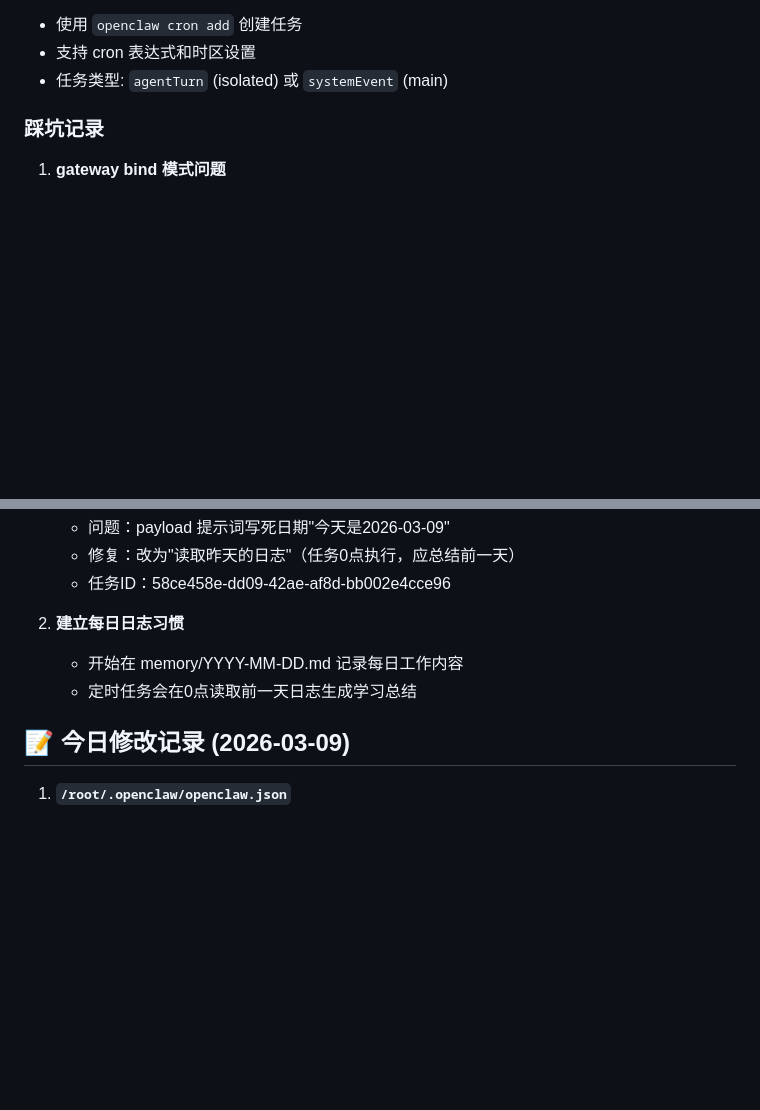
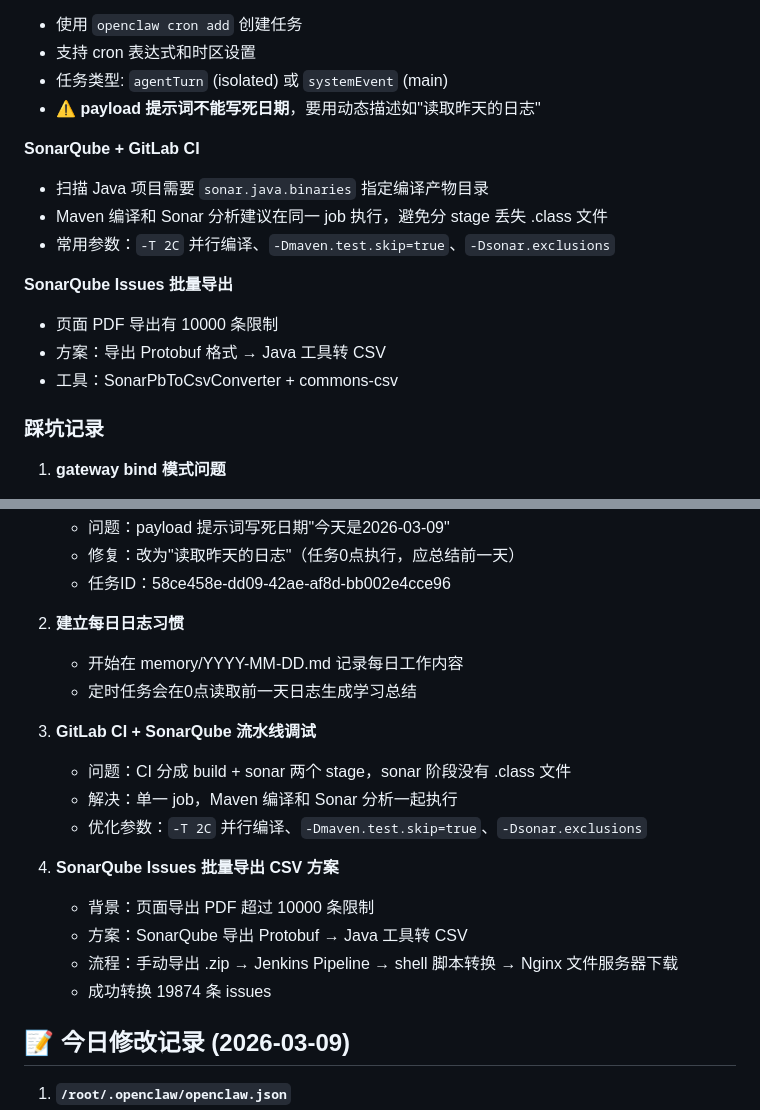
Before and after one commit to hhhhhyz-11/ai-memory, a Markdown page: MEMORY.md, 2 parts joined by grey strips. Drawn GitHub-style; blank space fills up the shorter version.

Commit message:
更新每日工作汇总 (2026-03-11)

```diff
--- a/MEMORY.md
+++ b/MEMORY.md
@@ -22,6 +22,17 @@
 - 使用 `openclaw cron add` 创建任务
 - 支持 cron 表达式和时区设置
 - 任务类型: `agentTurn` (isolated) 或 `systemEvent` (main)
+- **⚠️ payload 提示词不能写死日期**，要用动态描述如"读取昨天的日志"
+
+**SonarQube + GitLab CI**
+- 扫描 Java 项目需要 `sonar.java.binaries` 指定编译产物目录
+- Maven 编译和 Sonar 分析建议在同一 job 执行，避免分 stage 丢失 .class 文件
+- 常用参数：`-T 2C` 并行编译、`-Dmaven.test.skip=true`、`-Dsonar.exclusions`
+
+**SonarQube Issues 批量导出**
+- 页面 PDF 导出有 10000 条限制
+- 方案：导出 Protobuf 格式 → Java 工具转 CSV
+- 工具：SonarPbToCsvConverter + commons-csv
 
 ### 踩坑记录
 
@@ -54,6 +65,17 @@
 2. **建立每日日志习惯**
    - 开始在 memory/YYYY-MM-DD.md 记录每日工作内容
    - 定时任务会在0点读取前一天日志生成学习总结
+
+3. **GitLab CI + SonarQube 流水线调试**
+   - 问题：CI 分成 build + sonar 两个 stage，sonar 阶段没有 .class 文件
+   - 解决：单一 job，Maven 编译和 Sonar 分析一起执行
+   - 优化参数：`-T 2C` 并行编译、`-Dmaven.test.skip=true`、`-Dsonar.exclusions`
+
+4. **SonarQube Issues 批量导出 CSV 方案**
+   - 背景：页面导出 PDF 超过 10000 条限制
+   - 方案：SonarQube 导出 Protobuf → Java 工具转 CSV
+   - 流程：手动导出 .zip → Jenkins Pipeline → shell 脚本转换 → Nginx 文件服务器下载
+   - 成功转换 19874 条 issues
 
 ## 📝 今日修改记录 (2026-03-09)
 
```
Also changed, not shown: other parts of MEMORY.md (+1 -1 lines).
